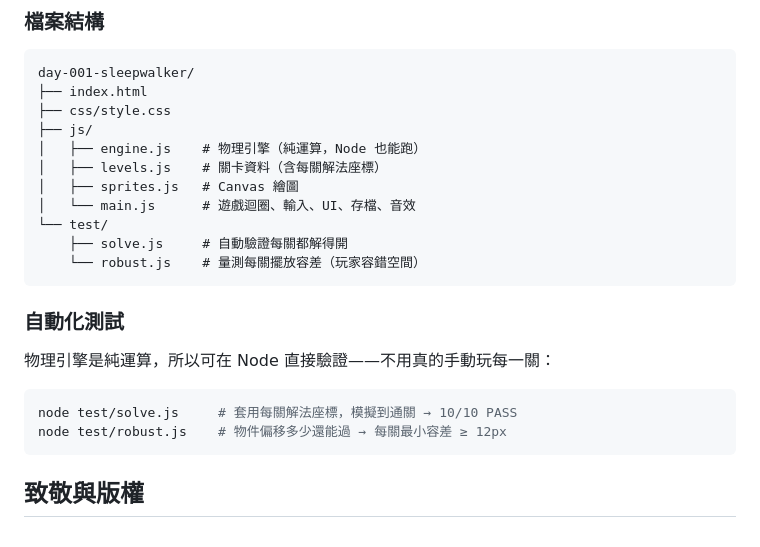
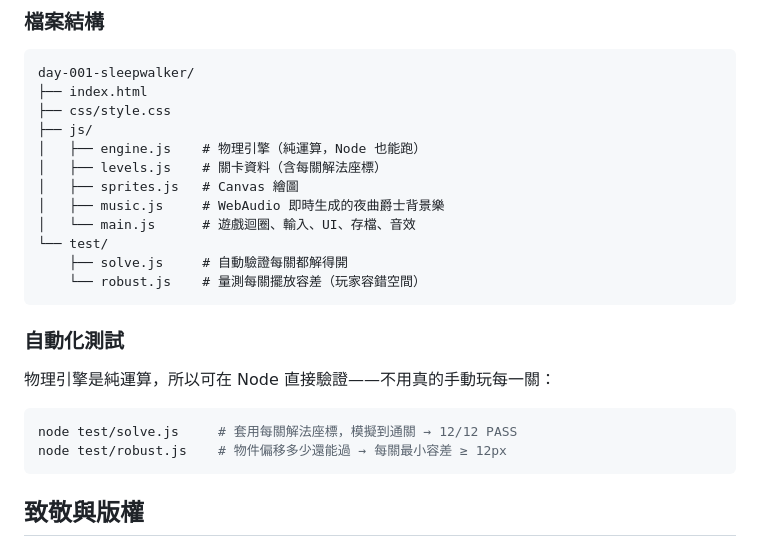
Before and after one commit to KevinChen0718/100-days-vibe-coding, a Markdown page: day-001-sleepwalker/README.md, the part around one of its changes. Drawn GitHub-style.

````diff
--- a/day-001-sleepwalker/README.md
+++ b/day-001-sleepwalker/README.md
@@ -71,6 +77,7 @@ day-001-sleepwalker/
 │   ├── engine.js    # 物理引擎（純運算，Node 也能跑）
 │   ├── levels.js    # 關卡資料（含每關解法座標）
 │   ├── sprites.js   # Canvas 繪圖
+│   ├── music.js     # WebAudio 即時生成的夜曲爵士背景樂
 │   └── main.js      # 遊戲迴圈、輸入、UI、存檔、音效
 └── test/
     ├── solve.js     # 自動驗證每關都解得開
@@ -82,7 +89,7 @@ day-001-sleepwalker/
 物理引擎是純運算，所以可在 Node 直接驗證——不用真的手動玩每一關：
 
 ```bash
-node test/solve.js     # 套用每關解法座標，模擬到通關 → 10/10 PASS
+node test/solve.js     # 套用每關解法座標，模擬到通關 → 12/12 PASS
 node test/robust.js    # 物件偏移多少還能過 → 每關最小容差 ≥ 12px
 ```
 
````
Also changed, not shown: other parts of day-001-sleepwalker/README.md (+16 -10 lines), README.md (+1 -1 lines), day-001-sleepwalker/assets/screenshot.png, day-001-sleepwalker/assets/title.png, 6 other files.
